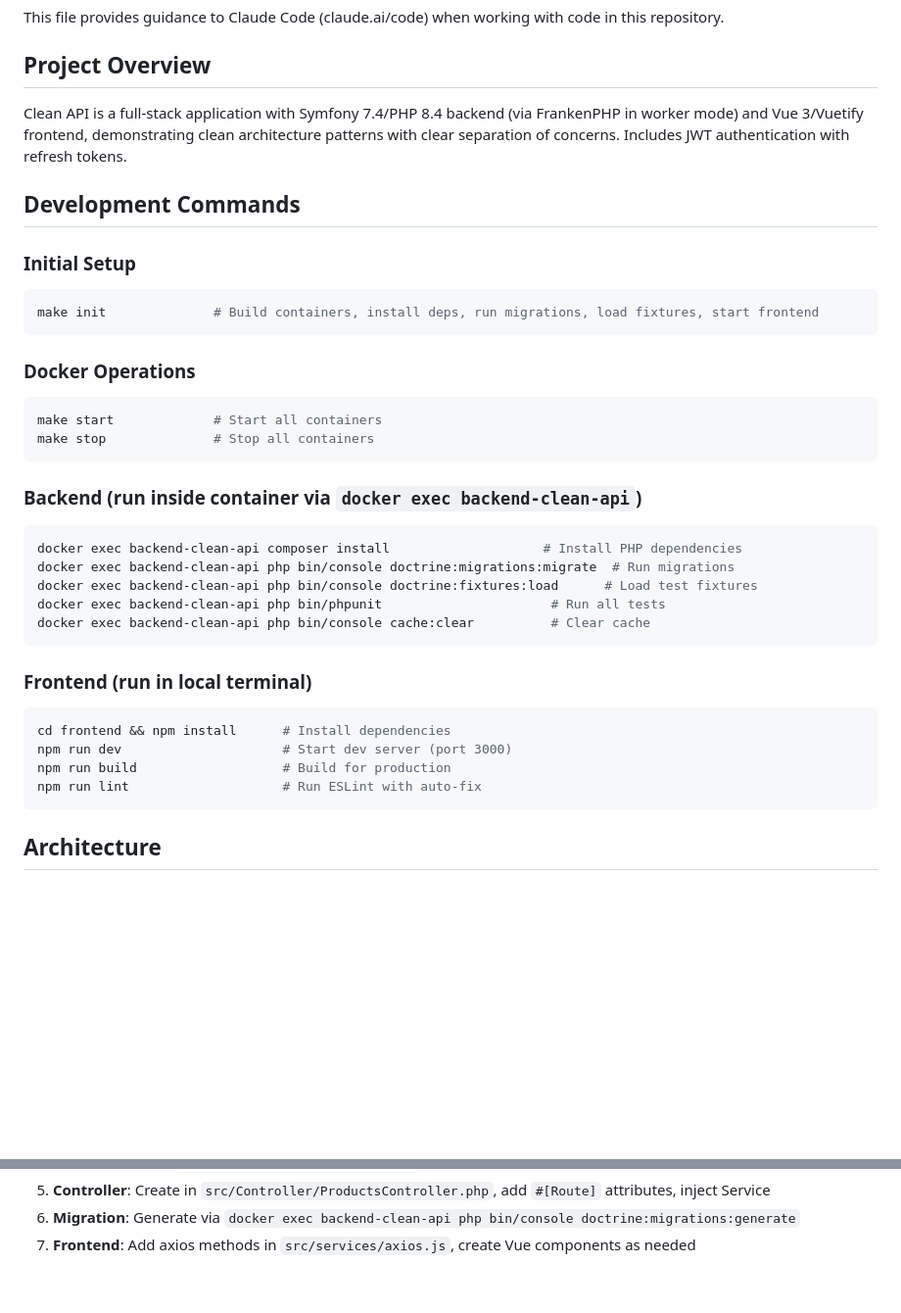
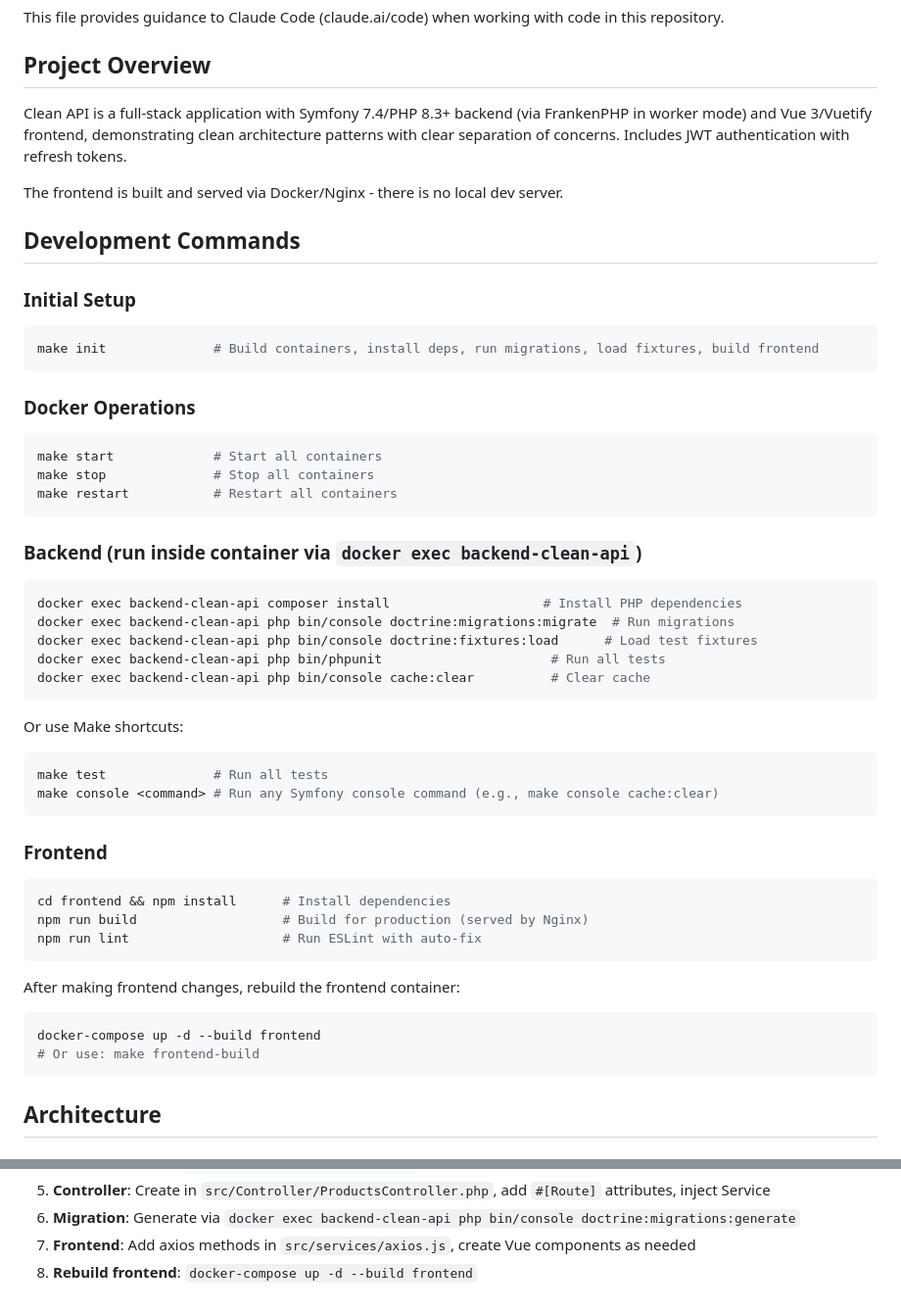
Before and after one commit to m-elkady/clean-api, a Markdown page: CLAUDE.md, 2 parts joined by grey strips. Shown at 98% size. Rendered like a GitHub page; blank space fills up the shorter version.

````diff
--- a/CLAUDE.md
+++ b/CLAUDE.md
@@ -4,19 +4,22 @@ This file provides guidance to Claude Code (claude.ai/code) when working with co
 
 ## Project Overview
 
-Clean API is a full-stack application with Symfony 7.4/PHP 8.4 backend (via FrankenPHP in worker mode) and Vue 3/Vuetify frontend, demonstrating clean architecture patterns with clear separation of concerns. Includes JWT authentication with refresh tokens.
+Clean API is a full-stack application with Symfony 7.4/PHP 8.3+ backend (via FrankenPHP in worker mode) and Vue 3/Vuetify frontend, demonstrating clean architecture patterns with clear separation of concerns. Includes JWT authentication with refresh tokens.
+
+The frontend is built and served via Docker/Nginx - there is no local dev server.
 
 ## Development Commands
 
 ### Initial Setup
 ```bash
-make init              # Build containers, install deps, run migrations, load fixtures, start frontend
+make init              # Build containers, install deps, run migrations, load fixtures, build frontend
 ```
 
 ### Docker Operations
 ```bash
 make start             # Start all containers
 make stop              # Stop all containers
+make restart           # Restart all containers
 ```
 
 ### Backend (run inside container via `docker exec backend-clean-api`)
@@ -28,12 +31,23 @@ docker exec backend-clean-api php bin/phpunit                      # Run all tes
 docker exec backend-clean-api php bin/console cache:clear          # Clear cache
 ```
 
-### Frontend (run in local terminal)
+Or use Make shortcuts:
+```bash
+make test              # Run all tests
+make console <command> # Run any Symfony console command (e.g., make console cache:clear)
+```
+
+### Frontend
 ```bash
 cd frontend && npm install      # Install dependencies
-npm run dev                     # Start dev server (port 3000)
-npm run build                   # Build for production
+npm run build                   # Build for production (served by Nginx)
 npm run lint                    # Run ESLint with auto-fix
+```
+
+After making frontend changes, rebuild the frontend container:
+```bash
+docker-compose up -d --build frontend
+# Or use: make frontend-build
 ```
 
 ## Architecture
@@ -157,3 +183,4 @@ When adding a new entity (e.g., Product):
 5. **Controller**: Create in `src/Controller/ProductsController.php`, add `#[Route]` attributes, inject Service
 6. **Migration**: Generate via `docker exec backend-clean-api php bin/console doctrine:migrations:generate`
 7. **Frontend**: Add axios methods in `src/services/axios.js`, create Vue components as needed
+8. **Rebuild frontend**: `docker-compose up -d --build frontend`
````
Also changed, not shown: other parts of CLAUDE.md (+20 -8 lines), README.md (+18 -13 lines).
